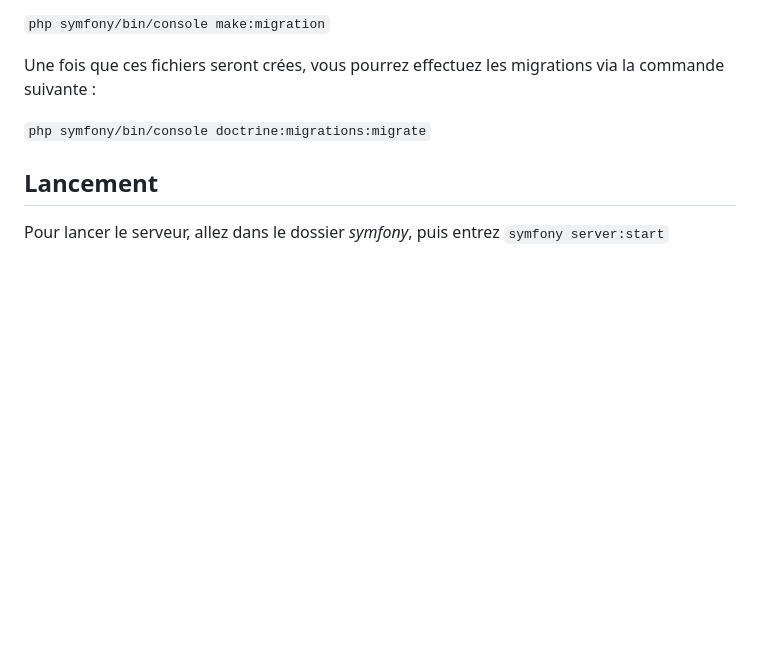
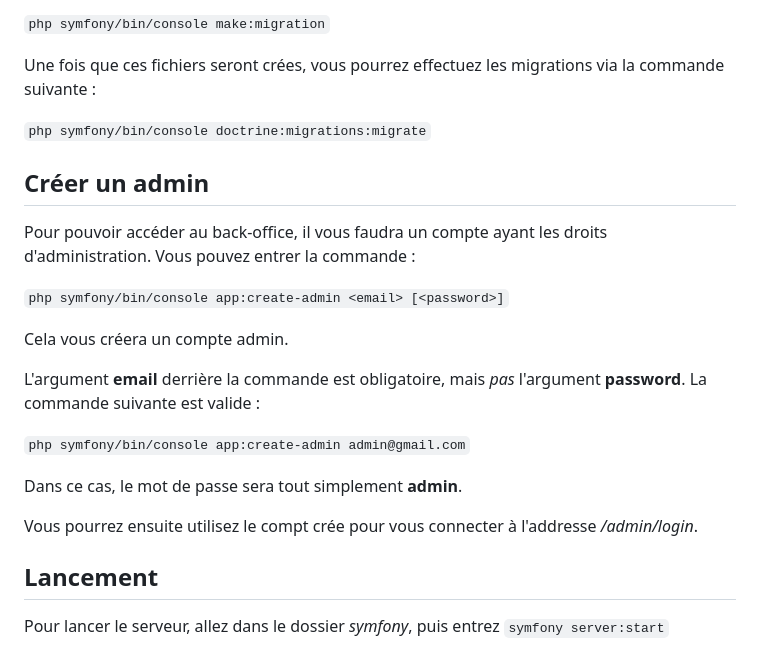
Before and after one commit to Myrrhe/aston-projet-2, a Markdown page: README.md, the part around the change. Rendered like a GitHub page; blank space fills up the shorter version.

Commit message:
feat: Updated the readme to explain how to create an admin account.

```diff
--- a/README.md
+++ b/README.md
@@ -128,6 +128,22 @@ Une fois que ces fichiers seront crées, vous pourrez effectuez les migrations v
 `php symfony/bin/console doctrine:migrations:migrate`
 
 
+## Créer un admin
+Pour pouvoir accéder au back-office, il vous faudra un compte ayant les droits d'administration. Vous pouvez entrer la commande :
+
+`php symfony/bin/console app:create-admin <email> [<password>]`
+
+Cela vous créera un compte admin.
+
+L'argument **email** derrière la commande est obligatoire, mais *pas* l'argument **password**. La commande suivante est valide :
+
+`php symfony/bin/console app:create-admin admin@gmail.com`
+
+Dans ce cas, le mot de passe sera tout simplement **admin**.
+
+Vous pourrez ensuite utilisez le compt crée pour vous connecter à l'addresse */admin/login*.
+
+
 ## Lancement
 
 Pour lancer le serveur, allez dans le dossier *symfony*, puis entrez `symfony server:start`
```
